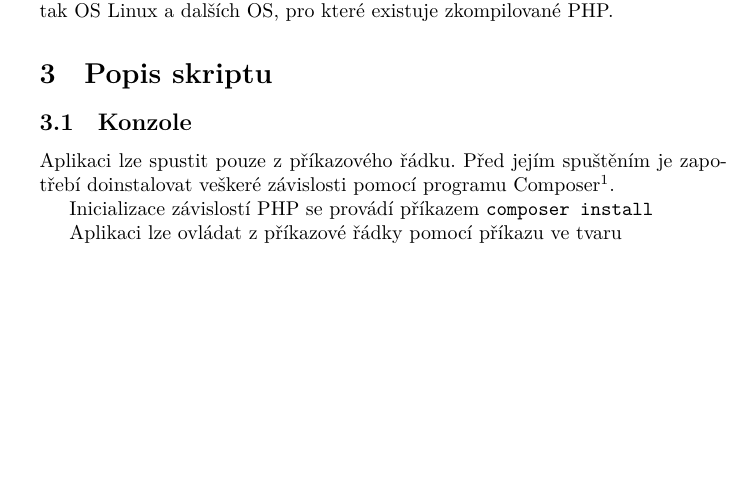
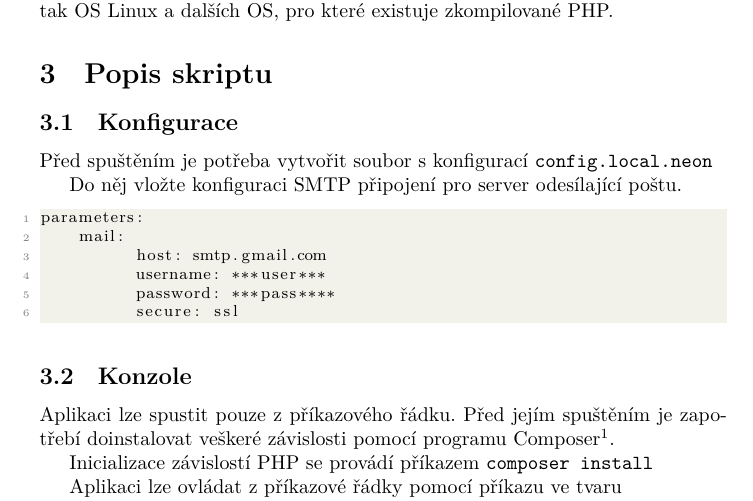
Before and after one commit to pavelmaca/jcu-icanteen-subscribe, a LaTeX document (readme.tex): part of page 2 of 3 before the commit and part of page 2 of 4 after it, cut so that both start at the same text, the shorter picture padded with empty space. Compiled offline with XeLaTeX.

Commit message:
tex: add configuration to readme

```diff
--- a/readme.tex
+++ b/readme.tex
@@ -67,6 +67,20 @@ Mnohokrát se stává, že si chce někdo objednat specialitu přes internetové
 Jako programovací jazyk bylo zvoleno PHP. Kód může běžet jak na Windows, tak OS Linux  a dalších OS, pro které existuje zkompilované PHP.
 
 \section{Popis skriptu}
+\subsection{Konfigurace}
+Před spuštěním je potřeba vytvořit soubor s konfigurací
+\verb@config.local.neon@
+
+Do něj vložte konfiguraci SMTP připojení pro server odesílající poštu.
+\begin{lstlisting}
+parameters:
+    mail:
+          host: smtp.gmail.com
+          username: ***user***
+          password: ***pass****
+          secure: ssl
+\end{lstlisting}
+
 \subsection{Konzole}
 Aplikaci lze spustit pouze z příkazového řádku. Před jejím spuštěním je zapotřebí doinstalovat veškeré závislosti pomocí programu Composer\footnote{https://getcomposer.org - balíčkovací systém PHP}.
 
```
Also changed, not shown: doc/readme.pdf.
